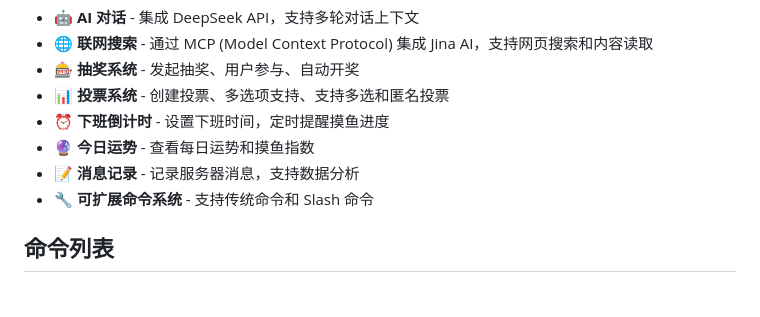
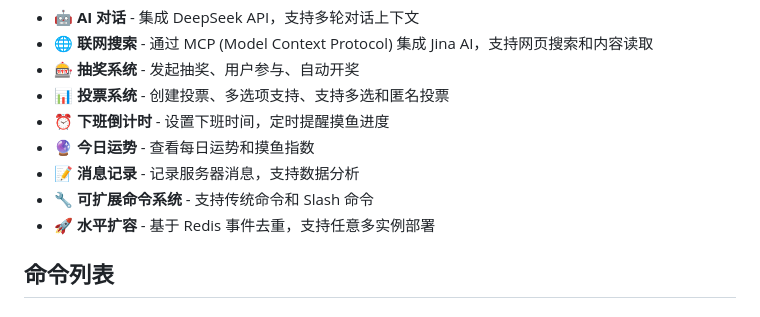
Before and after one commit to MingGH/kage, a Markdown page: README_CN.md, the part around the change. GitHub-like rendering.

```diff
--- a/README_CN.md
+++ b/README_CN.md
@@ -51,6 +51,7 @@
 - 🔮 **今日运势** - 查看每日运势和摸鱼指数
 - 📝 **消息记录** - 记录服务器消息，支持数据分析
 - 🔧 **可扩展命令系统** - 支持传统命令和 Slash 命令
+- 🚀 **水平扩容** - 基于 Redis 事件去重，支持任意多实例部署
 
 ## 命令列表
 
```
Also changed, not shown: README.md (+1 -0 lines).
